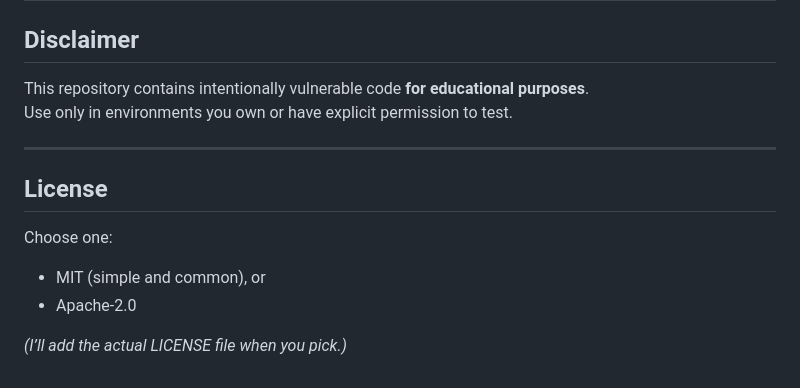
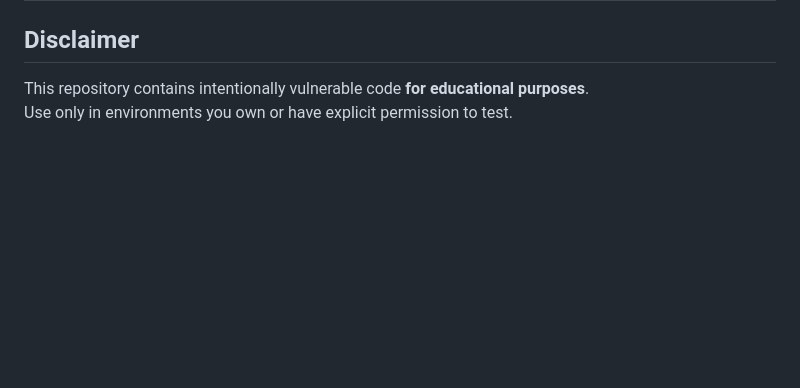
Before and after one commit to HairyAnkle/vulnlab-webapp, a Markdown page: README.md, the part around the change. GitHub-like rendering; blank space fills up the shorter version.

```diff
--- a/README.md
+++ b/README.md
@@ -135,12 +135,3 @@ Reports aim to be readable like real pentest findings:
 
 This repository contains intentionally vulnerable code **for educational purposes**.
 Use only in environments you own or have explicit permission to test.
-
----
-
-## License
-Choose one:
-- MIT (simple and common), or
-- Apache-2.0
-
-*(I’ll add the actual LICENSE file when you pick.)*
```
